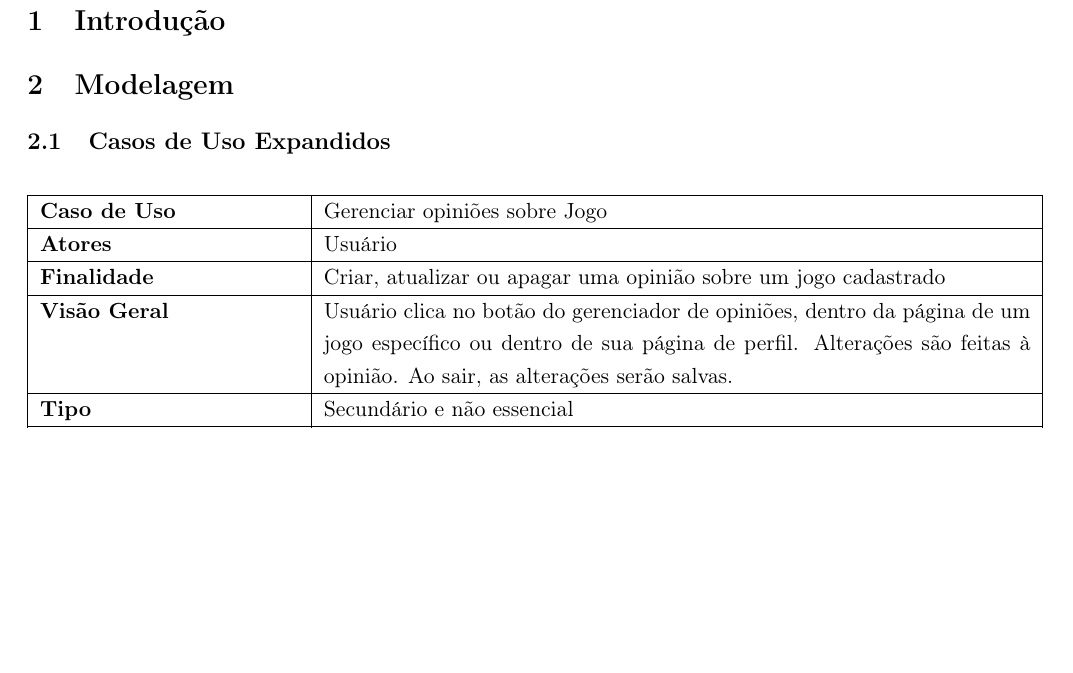
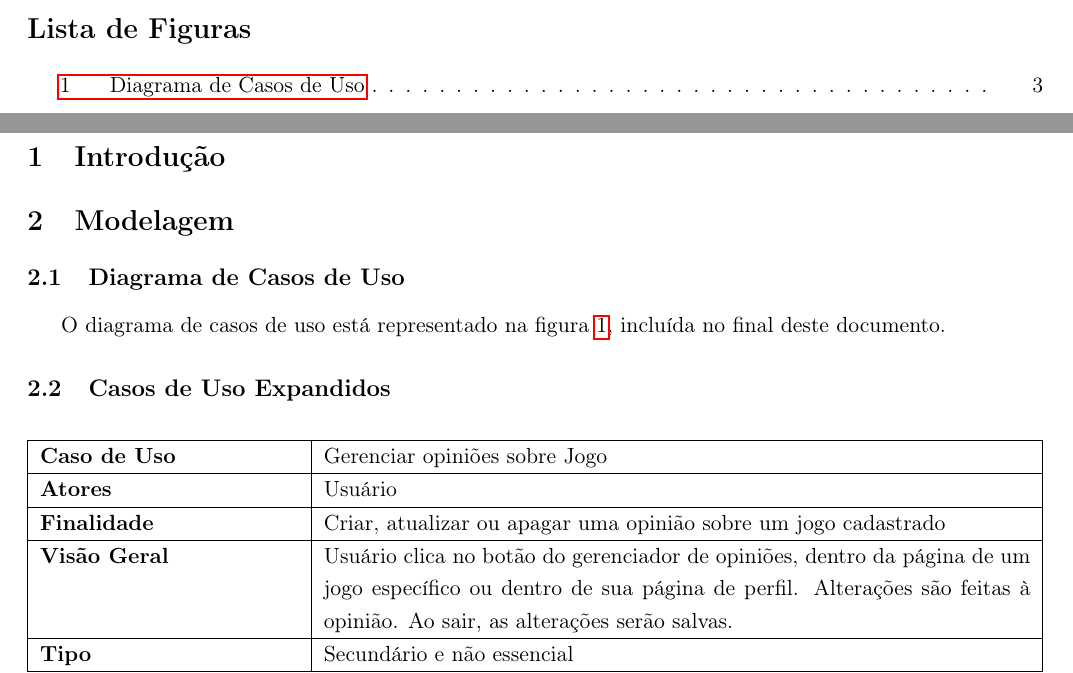
Before and after one commit to leosampaio/Engenharia_De_Software_T2, a LaTeX document (relatorio3.tex): part of page 3 of 3 before the commit and two parts of pages 2 and 3 of 4 after it, the two joined at a grey line, cut at the place of the change, the shorter picture padded with empty space. Compiled offline with pdfLaTeX.

Commit message:
Adiciona diagrama de casos de uso

```diff
--- a/relatorio3.tex
+++ b/relatorio3.tex
@@ -98,11 +98,16 @@
 \newpage
 
 \tableofcontents
+\listoffigures
 \newpage
 
 \section{Introdução}
 
 \section{Modelagem}
+
+\subsection{Diagrama de Casos de Uso}
+
+O diagrama de casos de uso está representado na figura \ref{diagrama}, incluída no final deste documento.
 
 \subsection{Casos de Uso Expandidos}
 
@@ -164 +173,5 @@ de buscar. O sistema mostra todos os resultados da busca.  \\ \hline
+     		\label{diagrama}
+    	\end{figure}
+
+
 \end{document}
```
Also changed, not shown: Diagrama CU.png (deleted), Diagrama.png (added), relatorio3.tex (4 more changed lines).
